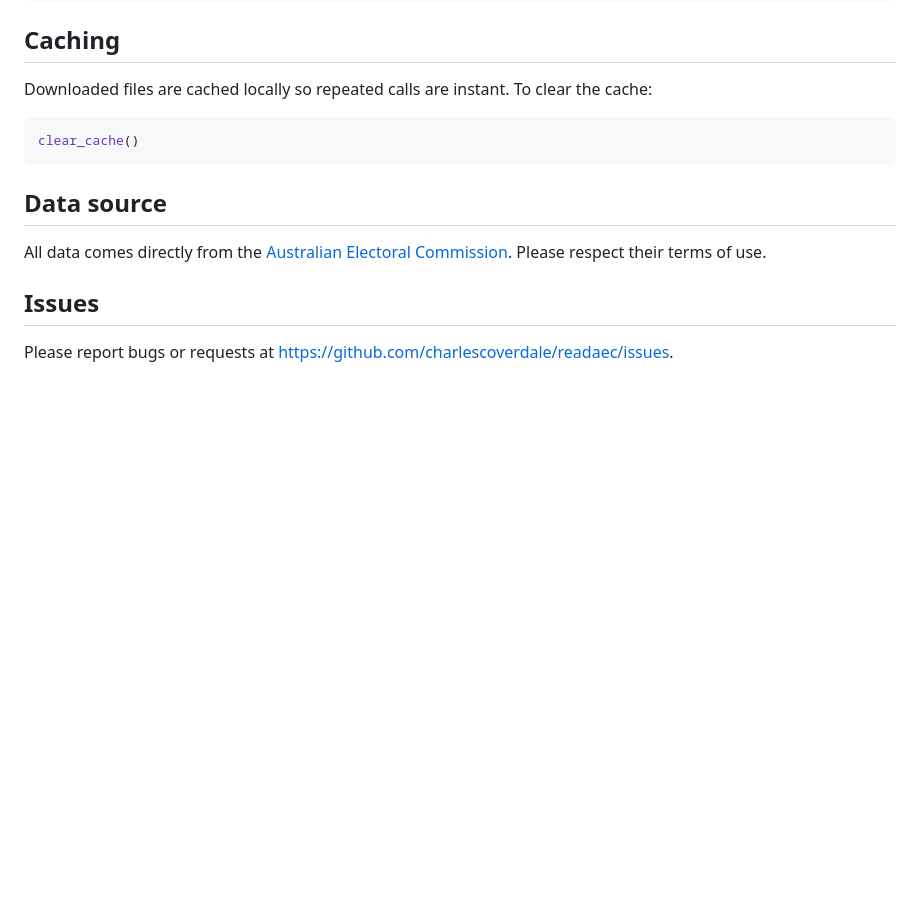
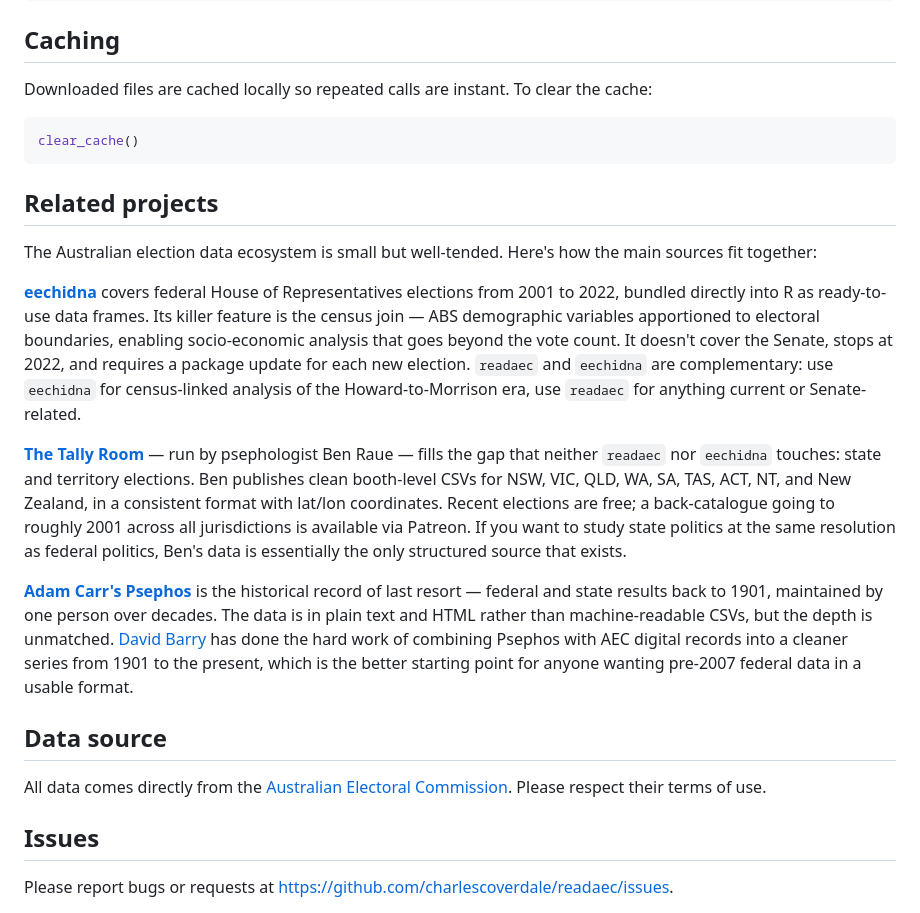
Before and after one commit to charlescoverdale/readaec, a Markdown page: README.md, the part around the change. Drawn GitHub-style; blank space fills up the shorter version.

Commit message:
Add Related projects section covering eechidna, Tally Room, Psephos, David Barry

````diff
--- a/README.md
+++ b/README.md
@@ -125,6 +125,16 @@ Downloaded files are cached locally so repeated calls are instant. To clear the
 clear_cache()
 ```
 
+## Related projects
+
+The Australian election data ecosystem is small but well-tended. Here's how the main sources fit together:
+
+**[eechidna](https://github.com/jforbes14/eechidna)** covers federal House of Representatives elections from 2001 to 2022, bundled directly into R as ready-to-use data frames. Its killer feature is the census join — ABS demographic variables apportioned to electoral boundaries, enabling socio-economic analysis that goes beyond the vote count. It doesn't cover the Senate, stops at 2022, and requires a package update for each new election. `readaec` and `eechidna` are complementary: use `eechidna` for census-linked analysis of the Howard-to-Morrison era, use `readaec` for anything current or Senate-related.
+
+**[The Tally Room](https://www.tallyroom.com.au/data)** — run by psephologist Ben Raue — fills the gap that neither `readaec` nor `eechidna` touches: state and territory elections. Ben publishes clean booth-level CSVs for NSW, VIC, QLD, WA, SA, TAS, ACT, NT, and New Zealand, in a consistent format with lat/lon coordinates. Recent elections are free; a back-catalogue going to roughly 2001 across all jurisdictions is available via Patreon. If you want to study state politics at the same resolution as federal politics, Ben's data is essentially the only structured source that exists.
+
+**[Adam Carr's Psephos](http://psephos.adam-carr.net/)** is the historical record of last resort — federal and state results back to 1901, maintained by one person over decades. The data is in plain text and HTML rather than machine-readable CSVs, but the depth is unmatched. [David Barry](https://pappubahry.com/pseph/aus_stats/data/) has done the hard work of combining Psephos with AEC digital records into a cleaner series from 1901 to the present, which is the better starting point for anyone wanting pre-2007 federal data in a usable format.
+
 ## Data source
 
 All data comes directly from the [Australian Electoral Commission](https://www.aec.gov.au/). Please respect their terms of use.
````
